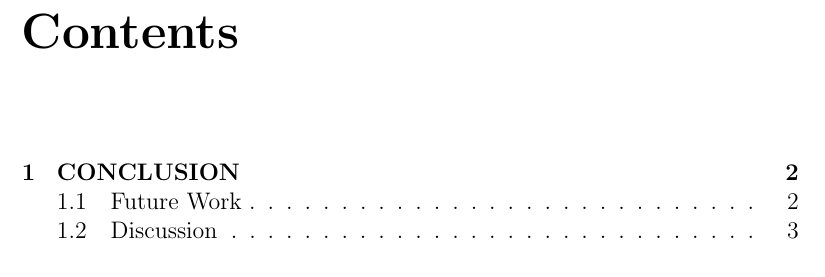
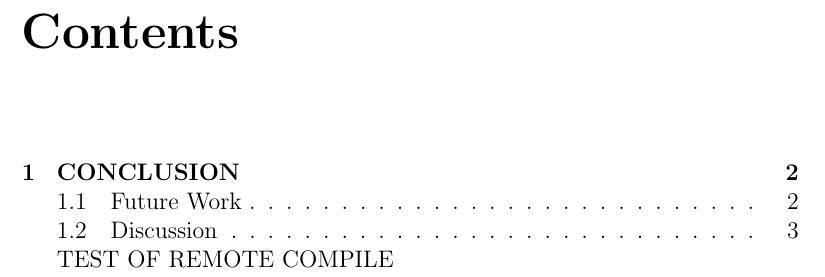
Before and after one commit to mfurkaner/MSThesis, a LaTeX thesis (subsections/future/future_work.tex): part of page 1 of 3, cut so that both start at the same text. Compiled offline with pdfLaTeX.

Commit message:
test of remote compile option

```diff
--- a/subsections/future/future_work.tex
+++ b/subsections/future/future_work.tex
@@ -99,7 +99,7 @@
 
 %%%%%%
 % START OF FUTURE_WORK
-
+TEST OF REMOTE COMPILE
 \chapter{CONCLUSION}
 At the time of publication, production efforts of a new rhodotron type electron accelerator are currently continuing in KAHVELab.
 Present bottleneck is the fabrication of the cavity.
```
